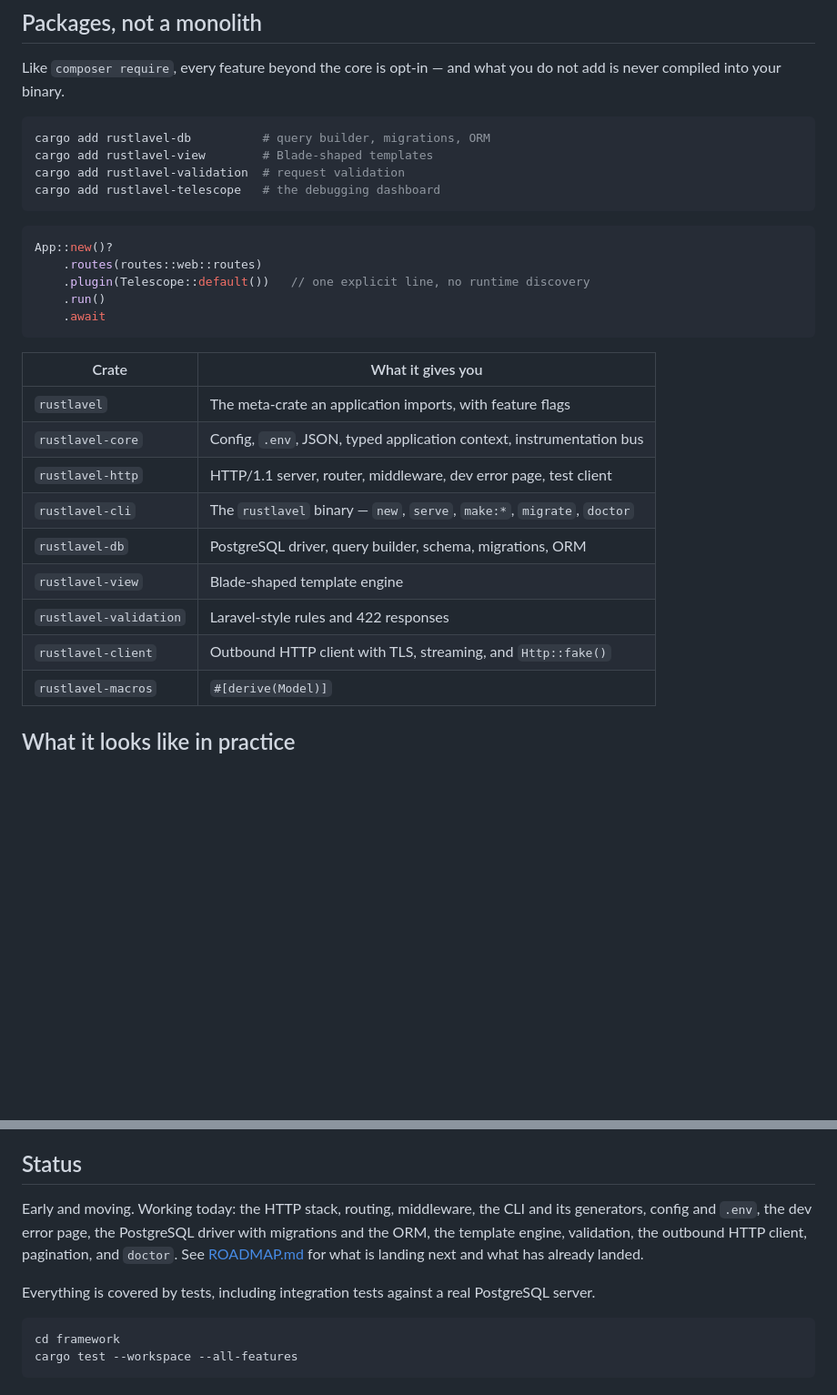
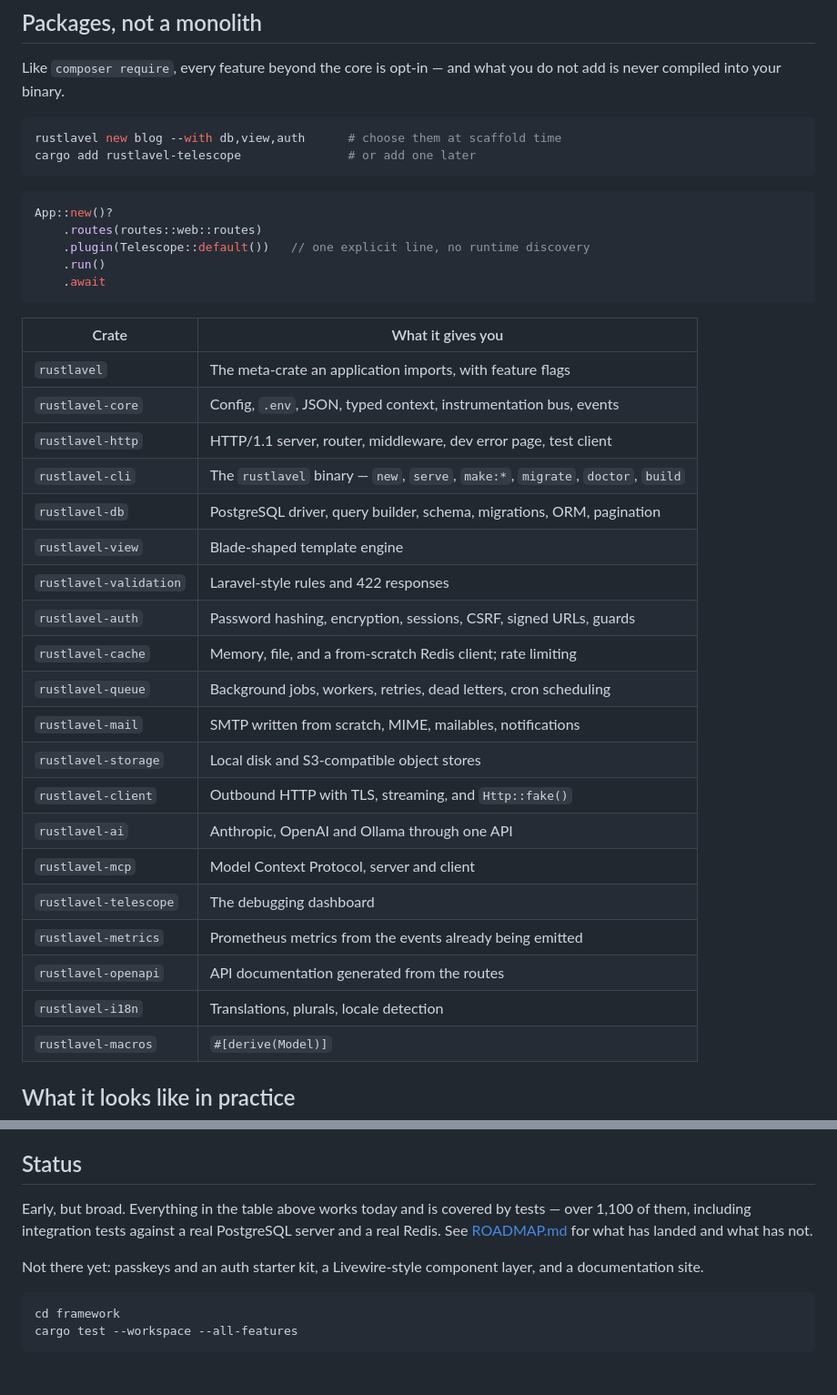
Before and after one commit to advancedynamic/rustlavel, a Markdown page: README.md, 2 parts joined by grey strips. Shown at 91% size. GitHub-like rendering; blank space fills up the shorter version.

Commit message:
Update the README for the packages that now exist

````diff
--- a/README.md
+++ b/README.md
@@ -60,10 +60,8 @@ Like `composer require`, every feature beyond the core is opt-in — and what yo
 do not add is never compiled into your binary.
 
 ```bash
-cargo add rustlavel-db          # query builder, migrations, ORM
-cargo add rustlavel-view        # Blade-shaped templates
-cargo add rustlavel-validation  # request validation
-cargo add rustlavel-telescope   # the debugging dashboard
+rustlavel new blog --with db,view,auth      # choose them at scaffold time
+cargo add rustlavel-telescope               # or add one later
 ```
 
 ```rust
@@ -77,13 +75,24 @@ App::new()?
 | Crate | What it gives you |
 | --- | --- |
 | `rustlavel` | The meta-crate an application imports, with feature flags |
-| `rustlavel-core` | Config, `.env`, JSON, typed application context, instrumentation bus |
+| `rustlavel-core` | Config, `.env`, JSON, typed context, instrumentation bus, events |
 | `rustlavel-http` | HTTP/1.1 server, router, middleware, dev error page, test client |
-| `rustlavel-cli` | The `rustlavel` binary — `new`, `serve`, `make:*`, `migrate`, `doctor` |
-| `rustlavel-db` | PostgreSQL driver, query builder, schema, migrations, ORM |
+| `rustlavel-cli` | The `rustlavel` binary — `new`, `serve`, `make:*`, `migrate`, `doctor`, `build` |
+| `rustlavel-db` | PostgreSQL driver, query builder, schema, migrations, ORM, pagination |
 | `rustlavel-view` | Blade-shaped template engine |
 | `rustlavel-validation` | Laravel-style rules and 422 responses |
-| `rustlavel-client` | Outbound HTTP client with TLS, streaming, and `Http::fake()` |
+| `rustlavel-auth` | Password hashing, encryption, sessions, CSRF, signed URLs, guards |
+| `rustlavel-cache` | Memory, file, and a from-scratch Redis client; rate limiting |
+| `rustlavel-queue` | Background jobs, workers, retries, dead letters, cron scheduling |
+| `rustlavel-mail` | SMTP written from scratch, MIME, mailables, notifications |
+| `rustlavel-storage` | Local disk and S3-compatible object stores |
+| `rustlavel-client` | Outbound HTTP with TLS, streaming, and `Http::fake()` |
+| `rustlavel-ai` | Anthropic, OpenAI and Ollama through one API |
+| `rustlavel-mcp` | Model Context Protocol, server and client |
+| `rustlavel-telescope` | The debugging dashboard |
+| `rustlavel-metrics` | Prometheus metrics from the events already being emitted |
+| `rustlavel-openapi` | API documentation generated from the routes |
+| `rustlavel-i18n` | Translations, plurals, locale detection |
 | `rustlavel-macros` | `#[derive(Model)]` |
 
 ## What it looks like in practice
@@ -159,14 +168,13 @@ before the request does.
 
 ## Status
 
-Early and moving. Working today: the HTTP stack, routing, middleware, the CLI
-and its generators, config and `.env`, the dev error page, the PostgreSQL
-driver with migrations and the ORM, the template engine, validation, the
-outbound HTTP client, pagination, and `doctor`. See
-[ROADMAP.md](ROADMAP.md) for what is landing next and what has already landed.
+Early, but broad. Everything in the table above works today and is covered by
+tests — over 1,100 of them, including integration tests against a real
+PostgreSQL server and a real Redis. See [ROADMAP.md](ROADMAP.md) for what has
+landed and what has not.
 
-Everything is covered by tests, including integration tests against a real
-PostgreSQL server.
+Not there yet: passkeys and an auth starter kit, a Livewire-style component
+layer, and a documentation site.
 
 ```bash
 cd framework
````
